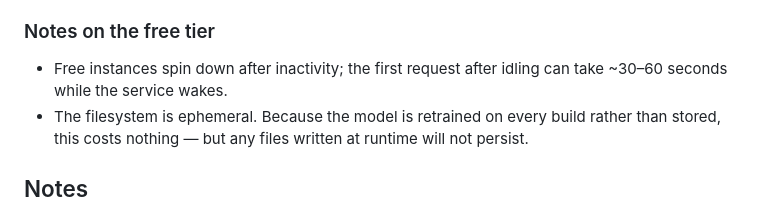
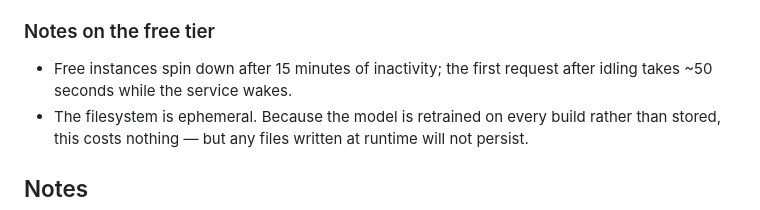
Before and after one commit to tanaysinghh/mponline-assignments, a Markdown page: render-deployment/README.md, the part around one of its changes. GitHub-like rendering.

```diff
--- a/render-deployment/README.md
+++ b/render-deployment/README.md
@@ -166,8 +176,8 @@ curl http://localhost:5000/health
 
 ### Notes on the free tier
 
-- Free instances spin down after inactivity; the first request after idling can take
-  ~30–60 seconds while the service wakes.
+- Free instances spin down after 15 minutes of inactivity; the first request after idling
+  takes ~50 seconds while the service wakes.
 - The filesystem is ephemeral. Because the model is retrained on every build rather than
   stored, this costs nothing — but any files written at runtime will not persist.
 
```
Also changed, not shown: other parts of render-deployment/README.md (+13 -3 lines).
